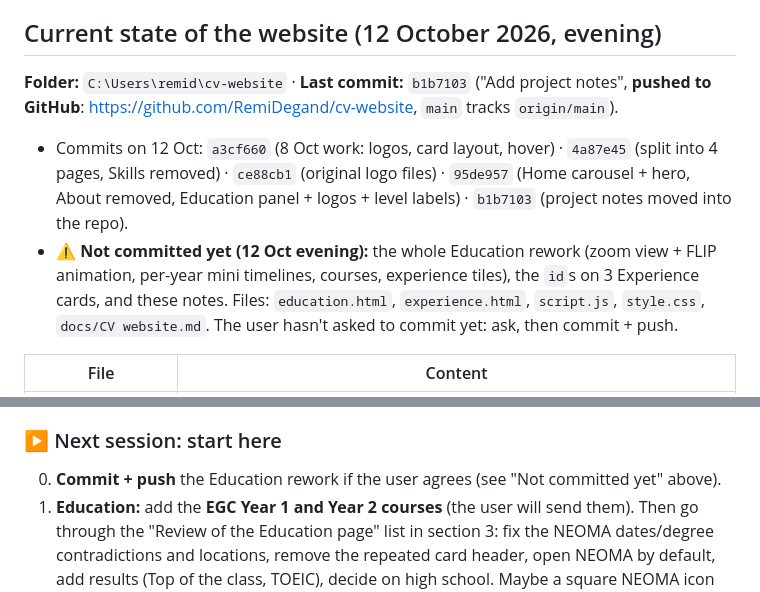
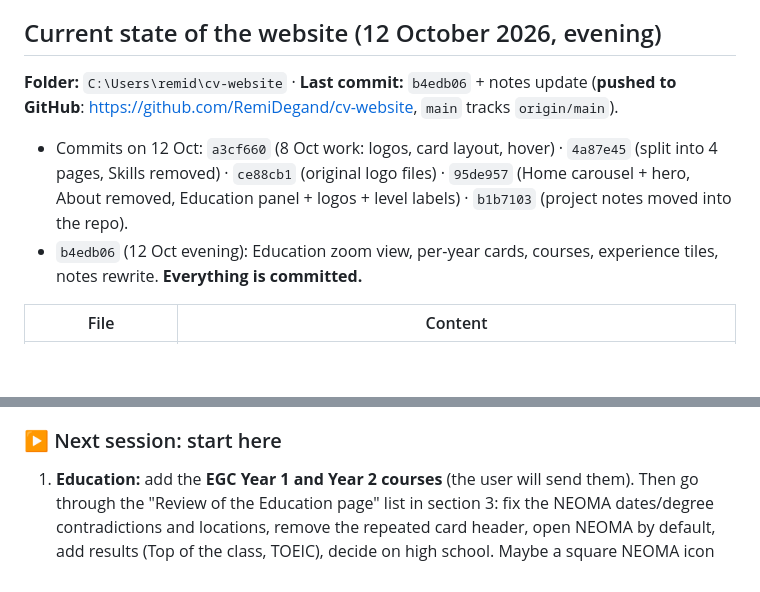
Before and after one commit to RemiDegand/cv-website, a Markdown page: docs/CV website.md, 2 parts joined by grey strips. GitHub-like rendering; blank space fills up the shorter version.

Commit message:
Notes: Education rework is committed
Co-Authored-By: Claude Opus 5.5 <noreply@anthropic.com>

```diff
--- a/docs/CV website.md
+++ b/docs/CV website.md
@@ -398,9 +398,9 @@ ONLINE (each question)
 - The project folder is **outside OneDrive** on purpose (OneDrive sync can lock or corrupt Git/npm files).
 
 ## Current state of the website (12 October 2026, evening)
-**Folder:** `C:\Users\remid\cv-website` · **Last commit:** `b1b7103` ("Add project notes", **pushed to GitHub**: https://github.com/RemiDegand/cv-website, `main` tracks `origin/main`).
+**Folder:** `C:\Users\remid\cv-website` · **Last commit:** `b4edb06` + notes update (**pushed to GitHub**: https://github.com/RemiDegand/cv-website, `main` tracks `origin/main`).
 - Commits on 12 Oct: `a3cf660` (8 Oct work: logos, card layout, hover) · `4a87e45` (split into 4 pages, Skills removed) · `ce88cb1` (original logo files) · `95de957` (Home carousel + hero, About removed, Education panel + logos + level labels) · `b1b7103` (project notes moved into the repo).
-- ⚠ **Not committed yet (12 Oct evening):** the whole Education rework (zoom view + FLIP animation, per-year mini timelines, courses, experience tiles), the `id`s on 3 Experience cards, and these notes. Files: `education.html`, `experience.html`, `script.js`, `style.css`, `docs/CV website.md`. The user hasn't asked to commit yet: ask, then commit + push.
+- `b4edb06` (12 Oct evening): Education zoom view, per-year cards, courses, experience tiles, notes rewrite. **Everything is committed.**
 
 | File | Content |
 |---|---|
@@ -424,7 +424,6 @@ ONLINE (each question)
 - **Tools on this PC:** no Python. Use Node.js for scripts and PowerShell `System.Drawing` for image cropping (logos).
 
 ### ▶ Next session: start here
-0. **Commit + push** the Education rework if the user agrees (see "Not committed yet" above).
 1. **Education:** add the **EGC Year 1 and Year 2 courses** (the user will send them). Then go through the "Review of the Education page" list in section 3: fix the NEOMA dates/degree contradictions and locations, remove the repeated card header, open NEOMA by default, add results (Top of the class, TOEIC), decide on high school. Maybe a square NEOMA icon for a more readable circle.
 2. **Fix the CV** (public version without the phone, headline "Data & Business Analyst", Business Analytics major, resolve the differences listed below), then replace `CV.pdf` and remove it from `.gitignore`.
 3. **Put the site online with Firebase Hosting.** In `firebase.json`: exclude `photo.jpg`/`photo2.jpg`, the original logo files and `docs/` from deploy (`ignore`), and add a `Content-Disposition: attachment` header for the PDF so it always downloads.
```
